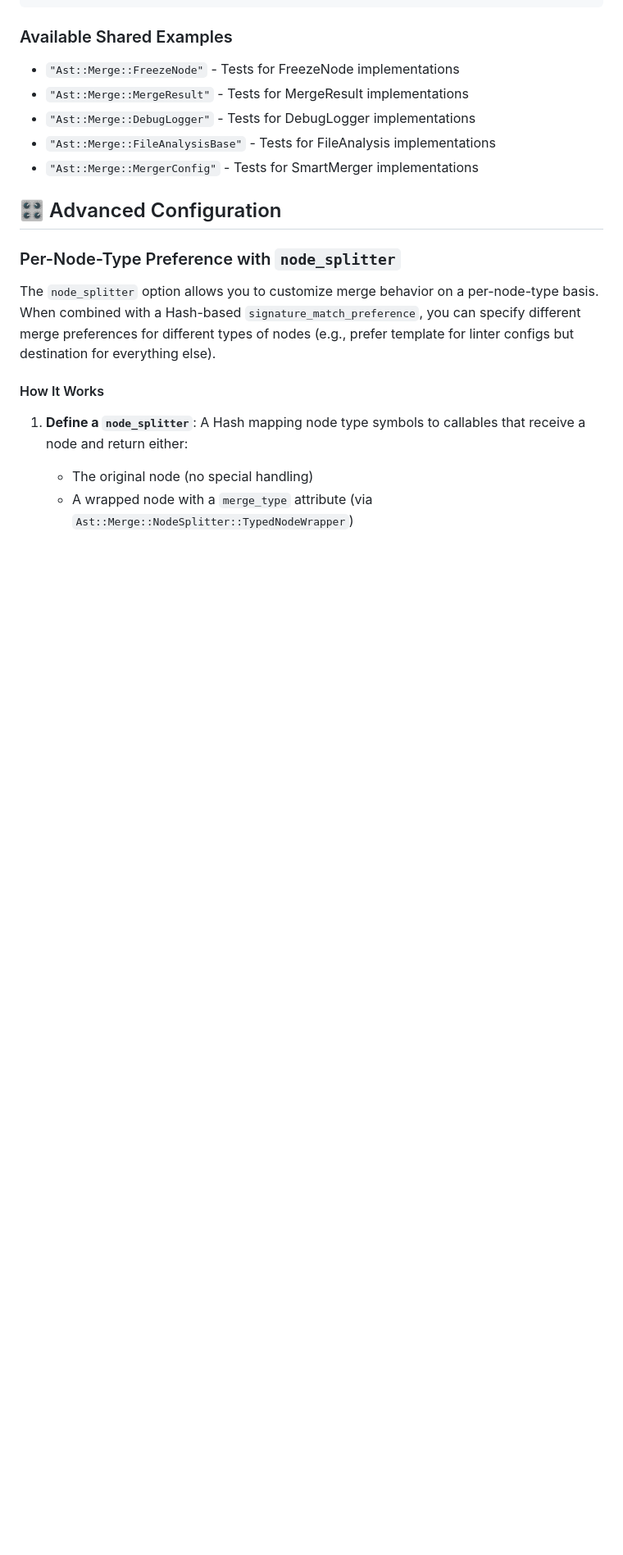
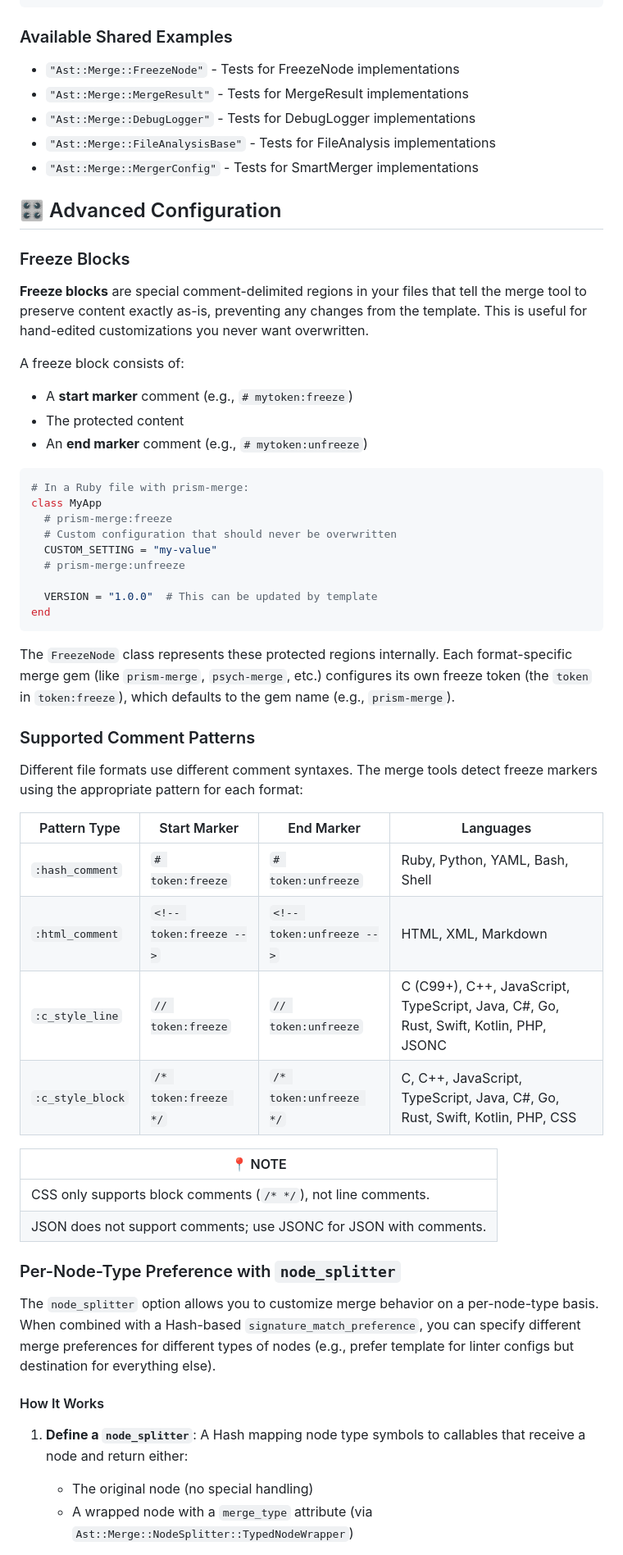
Before and after one commit to kettle-rb/ast-merge, a Markdown page: README.md, the part around the change printed below. Shown: that part at 82% size. GitHub-like rendering; blank space fills up the shorter version.

Commit message:
📝 Document FreezeNode

````diff
--- a/README.md
+++ b/README.md
@@ -325,6 +316,50 @@ end
 - `"Ast::Merge::MergerConfig"` - Tests for SmartMerger implementations
 
 ## 🎛️ Advanced Configuration
+
+### Freeze Blocks
+
+**Freeze blocks** are special comment-delimited regions in your files that tell the merge tool
+to preserve content exactly as-is, preventing any changes from the template.
+This is useful for hand-edited customizations you never want overwritten.
+
+A freeze block consists of:
+- A **start marker** comment (e.g., `# mytoken:freeze`)
+- The protected content
+- An **end marker** comment (e.g., `# mytoken:unfreeze`)
+
+```ruby
+# In a Ruby file with prism-merge:
+class MyApp
+  # prism-merge:freeze
+  # Custom configuration that should never be overwritten
+  CUSTOM_SETTING = "my-value"
+  # prism-merge:unfreeze
+
+  VERSION = "1.0.0"  # This can be updated by template
+end
+```
+
+The `FreezeNode` class represents these protected regions internally.
+Each format-specific merge gem (like `prism-merge`, `psych-merge`, etc.) configures its own
+freeze token (the `token` in `token:freeze`), which defaults to the gem name (e.g., `prism-merge`).
+
+### Supported Comment Patterns
+
+Different file formats use different comment syntaxes. The merge tools detect freeze markers
+using the appropriate pattern for each format:
+
+| Pattern Type | Start Marker | End Marker | Languages |
+|--------------|--------------|------------|-----------|
+| `:hash_comment` | `# token:freeze` | `# token:unfreeze` | Ruby, Python, YAML, Bash, Shell |
+| `:html_comment` | `<!-- token:freeze -->` | `<!-- token:unfreeze -->` | HTML, XML, Markdown |
+| `:c_style_line` | `// token:freeze` | `// token:unfreeze` | C (C99+), C++, JavaScript, TypeScript, Java, C#, Go, Rust, Swift, Kotlin, PHP, JSONC |
+| `:c_style_block` | `/* token:freeze */` | `/* token:unfreeze */` | C, C++, JavaScript, TypeScript, Java, C#, Go, Rust, Swift, Kotlin, PHP, CSS |
+
+| 📍 NOTE                                                                                             |
+|-----------------------------------------------------------------------------------------------------|
+| CSS only supports block comments (`/* */`), not line comments.                                      |
+| JSON does not support comments; use JSONC for JSON with comments.                                   |
 
 ### Per-Node-Type Preference with `node_splitter`
 
````
Also changed, not shown: other parts of README.md (+0 -9 lines).
